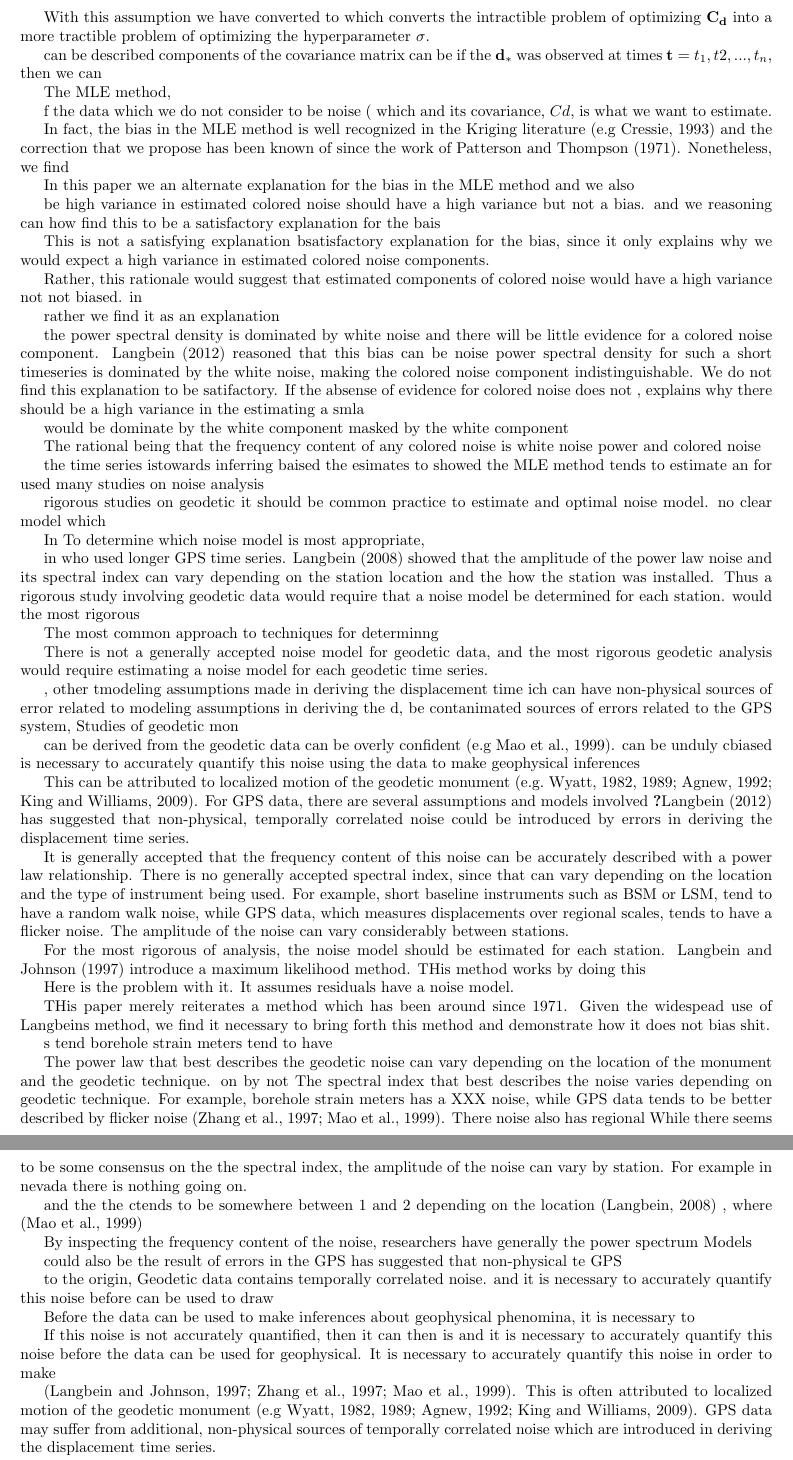
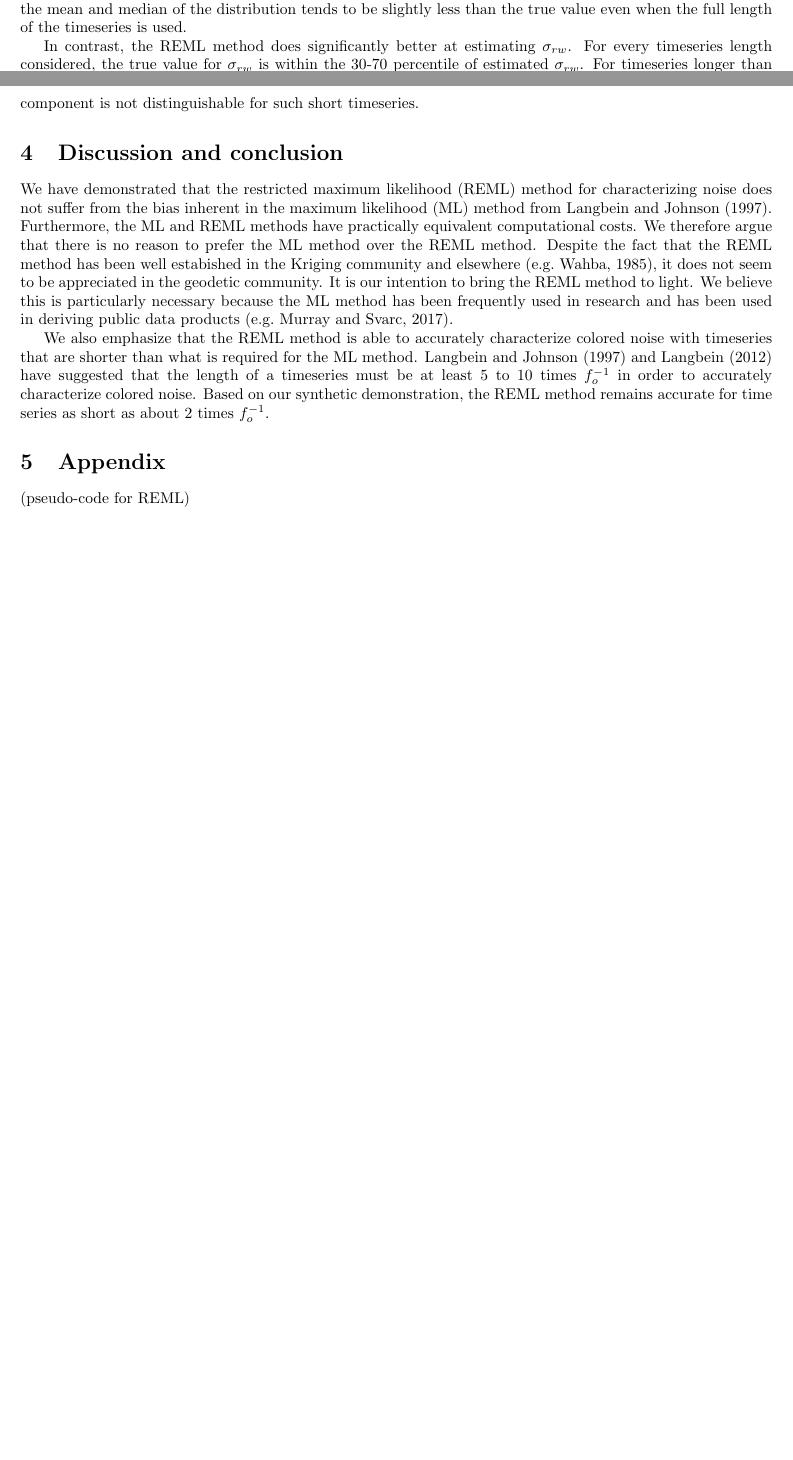
Before and after one commit to fagan2888/HinesHetlandNoiseModel, a LaTeX document (noise_modeling.tex): two parts of pages 4 and 5 of 6 before the commit and two parts of pages 3 and 4 of 5 after it, joined at a grey line, cut at the place of the change, the shorter picture padded with empty space. Compiled offline with pdfLaTeX.

Commit message:
added more

```diff
--- a/noise_modeling.tex
+++ b/noise_modeling.tex
@@ -103,9 +103,12 @@ We consider $\sigma_w$ to be known, for the sake of simplicity, and we just want
 \label{fig:EstimateRW}
 \end{figure}
 
+The distribution of $\sigma_{rw}$ estimated by the ML method indicates that there is a bias towards underestimating $\sigma_{rw}$ when the length of the timeseries is comparable to $f_o^{-1}$, which is 0.3 yr in this demonstration. The bias is appreciable when the timeseries is shorter than ${\sim}1$ yr, and estimates of $\sigma_{rw}$ cluster around 0.0 when the timeseries is shorter than $f_o^{-1}$. The distribution tightens up and remains relatively constant for timeseries with length greater than ${\sim}1.5$ yr. This is consistent \citet{Langbein1997} who noted that the timeseries should be at least 5 times greater than $f_o^{-1}$ to get a good estimate of the random walk component. However, the mean and median of the distribution tends to be slightly less than the true value even when the full length of the timeseries is used.
 
+In contrast, the REML method does significantly better at estimating $\sigma_{rw}$. For every timeseries length considered, the true value for $\sigma_{rw}$ is within the 30-70 percentile of estimated $\sigma_{rw}$. For timeseries longer than about 2 times $f_o^{-1}$, the mean and median of estimated $\sigma_{rw}$ closely resembles the true value. The distribution of estimated $\sigma_{rw}$ is also more tightly clusted than for the ML method after ${\sim}1$ yr.  When the length of the time series is less than $f_o^{-1}$, the variance in estimated $\sigma_{rw}$ sharply increases, which is because the random walk noise component is not distinguishable for such short timeseries.
 
-We use the ML and REML methods to estimate $\sigma_{rw}$, and we vary the portion of the .
-considered known, we assume that the white noise component We then use the ML method and the REML method to estimate
+\section{Discussion and conclusion}
+We have demonstrated that the restricted maximum likelihood (REML) method for characterizing noise does not suffer from the bias inherent in the maximum likelihood (ML) method from \citet{Langbein1997}. Furthermore, the ML and REML methods have practically equivalent computational costs. We therefore argue that there is no reason to prefer the ML method over the REML method. Despite the fact that the REML method has been well estabished in the Kriging community and elsewhere \citep[e.g.][]{Wahba1985}, it does not seem to be appreciated in the geodetic community.  It is our intention to bring the REML method to light. We believe this is particularly necessary because the ML method has been frequently used in research and has been used in deriving public data products \citep[e.g.][]{Murray2017}.
 
+We also emphasize that the REML method is able to accurately characterize colored noise with timeseries that are shorter than what is required for the ML method. \citet{Langbein1997} and \citet{Langbein2012} have suggested that the length of a timeseries must be at least 5 to 10 times $f_o^{-1}$ in order to accurately characterize colored noise. Based on our synthetic demonstration, the REML method remains accurate for time series as short as about 2 times $f_o^{-1}$.
 
@@ -129,83 +115,2 @@ Not
-With this assumption we have converted to
-which converts the intractible problem of optimizing $\mathbf{C_d}$ into a more tractible problem of optimizing the hyperparameter $\sigma$.
-
-can be described  components of the covariance matrix can be   if the $\mathbf{d_*}$ was observed at times $\mathbf{t} = {t_1,t2,...,t_n}$, then we can
-
-The MLE method,
-
-  f the data which we do not consider to be noise ( which     and its covariance, $Cd$, is what we want to estimate.
-
-In fact, the bias in the MLE method is well recognized in the Kriging literature \citep[e.g][]{Cressie1992} and the correction that we propose has been known of since the work of \citet{Patterson1971}. Nonetheless, we find
-
-In this paper we an alternate explanation for the bias in the MLE method and we also
-
-be high variance in estimated colored noise should have a high variance but not a bias.   and we reasoning can how find this to be a satisfactory explanation for the bais
-
-This is not a satisfying explanation bsatisfactory explanation for the bias, since it only explains why we would expect a high variance in estimated colored noise components.
-
-Rather, this rationale would suggest that estimated components of colored noise would have a high variance not not biased. in
-
-rather we find it as an explanation
-
-the power spectral density is dominated by white noise and there will be little evidence for a colored noise component.   \citet{Langbein2012} reasoned that this bias can be noise power spectral density for such a short timeseries is dominated by the white noise, making the colored noise component indistinguishable.  We do not find this explanation to be satifactory. If the absense of evidence for colored noise does not ,  explains why there should be a high variance in the  estimating a smla
-
-
-
-would be dominate by the white component  masked by the white component
-
-The rational being that the frequency content of any colored noise is    white noise power and colored noise
-
-the time series istowards inferring  baised  the esimates to  showed the MLE method tends to estimate an
- for used many studies on noise analysis
-
-
-  rigorous studies on geodetic  it should be common practice to estimate and optimal noise model.  no clear model which
-
-In To determine which noise model is most appropriate,
-
-in  who used longer GPS time series.  \citet{Langbein2008} showed that the amplitude of the power law noise and its spectral index can vary depending on the station location and the how the station was installed. Thus a rigorous study involving geodetic data would require that a noise model be determined for each station.  would    the most rigorous
-
-The most common approach to techniques for determinng
-
-
-There is not a generally accepted noise model for geodetic data, and the most rigorous geodetic analysis would require estimating a noise model for each geodetic time series.
-
-    ,  other tmodeling assumptions made in deriving the displacement time ich can have non-physical sources of error related to modeling assumptions in deriving the d,  be contanimated sources of errors  related to the GPS system,            Studies of geodetic mon
-
-
-can be derived from the geodetic data can be overly confident \citep[e.g][]{Mao1999}.  can be unduly cbiased  is necessary to accurately quantify this noise using the data to make geophysical inferences
-
-
-This can be attributed to localized motion of the geodetic monument \citep[e.g.][]{Wyatt1982,Wyatt1989,Agnew1992,King2009}. For GPS data, there are several assumptions and models involved  \citet{Langbeing2008,Langbein2012} has suggested that non-physical, temporally correlated noise could be introduced by errors in deriving the displacement time series.
-
-It is generally accepted that the frequency content of this noise can be accurately described with a power law relationship.  There is no generally accepted spectral index, since that can vary depending on the location and the type of instrument being used.  For example, short baseline instruments such as BSM or LSM, tend to have a random walk noise, while GPS data, which measures displacements over regional scales, tends to have a flicker noise.  The amplitude of the noise can vary considerably between stations.
-
-For the most rigorous of analysis, the noise model should be estimated for each station.  \citet{Langbein1997} introduce a maximum likelihood method. THis method works by doing this
-
-Here is the problem with it. It assumes residuals have a noise model.
-
-THis paper merely reiterates a method which has been around since 1971.  Given the widespead use of Langbeins method, we find it necessary to bring forth this method and demonstrate how it does not bias shit.
-
-
-
-
-
-s tend  borehole strain meters tend to have
-
-The power law that best describes the geodetic noise can  vary depending on the location of the monument and the geodetic technique. on  by  not The spectral index that best describes the noise varies depending on geodetic technique.  For example, borehole strain meters has a XXX noise, while GPS data tends to be better described by flicker noise \citep{Zhang1997,Mao1999}. There noise also has regional    While there seems to be some consensus on the the spectral index, the amplitude of the noise can vary by station. For example in nevada there is nothing going on.
-
-
-
-     and the the    ctends to be somewhere between 1 and 2 depending on the location \citep{Langbein2008} , where     \citep{Mao1999}
-
-By inspecting the frequency content of the noise, researchers have generally  the power spectrum Models
-
-   could also be the result of errors in the GPS has suggested that non-physical te GPS
-
-to the  origin, Geodetic data contains temporally correlated noise. and it is necessary to accurately quantify this noise before can be used to draw
-
-Before the data can be used to make inferences about geophysical phenomina, it is necessary to
-
-If this noise is not accurately quantified, then it can then is  and it is necessary to accurately quantify this noise before the data can be used for geophysical. It is necessary to accurately quantify this noise in order to make
-
- \citep{Langbein1997,Zhang1997,Mao1999}. This is often attributed to localized motion of the geodetic monument \citep[e.g][]{Wyatt1982,Wyatt1989,Agnew1992,King2009}. GPS data may suffer from additional, non-physical sources of temporally correlated noise which are introduced in deriving the displacement time series.
+\section{Appendix}
+(pseudo-code for REML)
```
Also changed, not shown: noise_modeling.bbl, noise_modeling.pdf, noise_modeling.tex (35 more changed lines), 4 other files.
